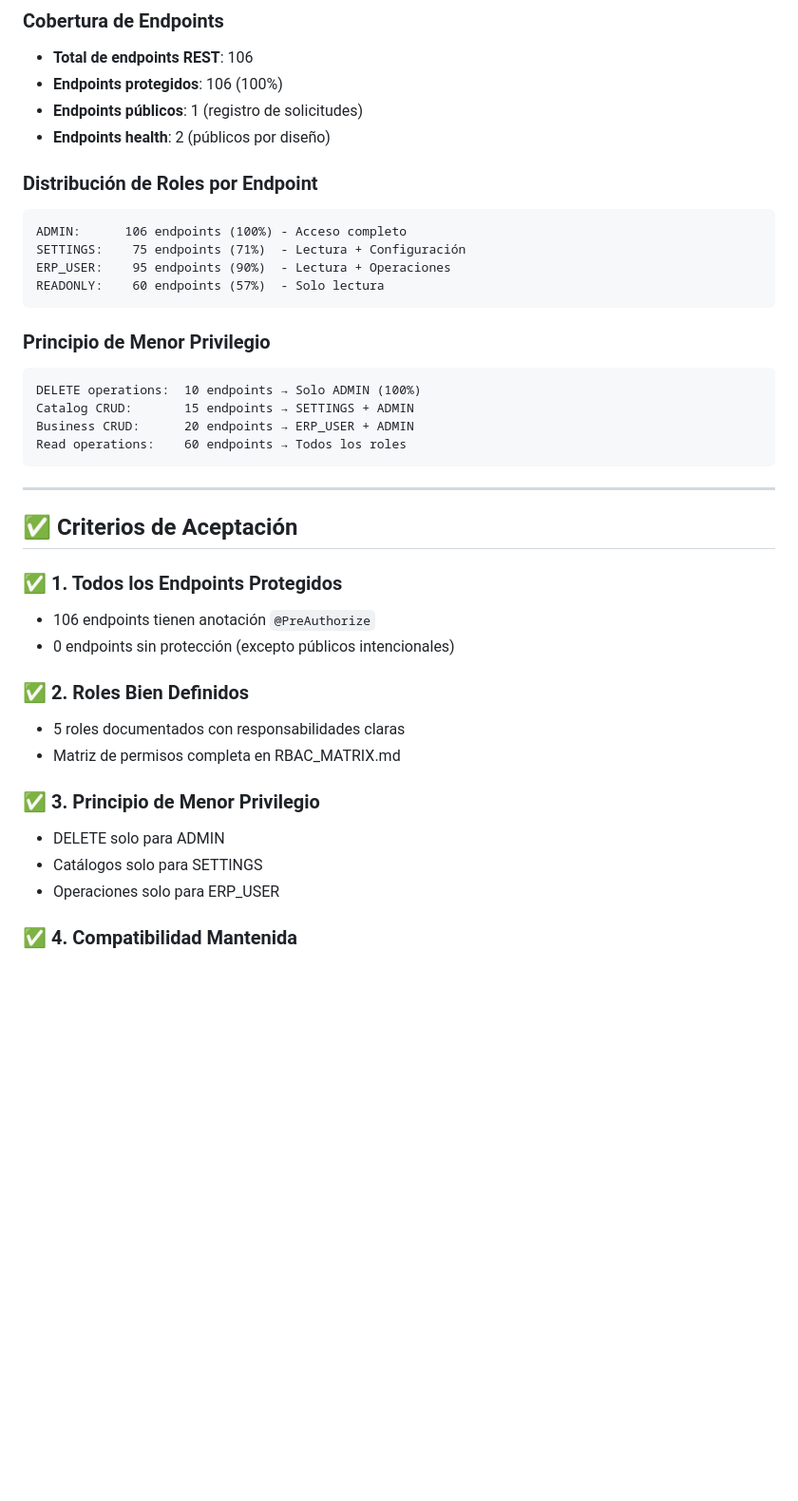
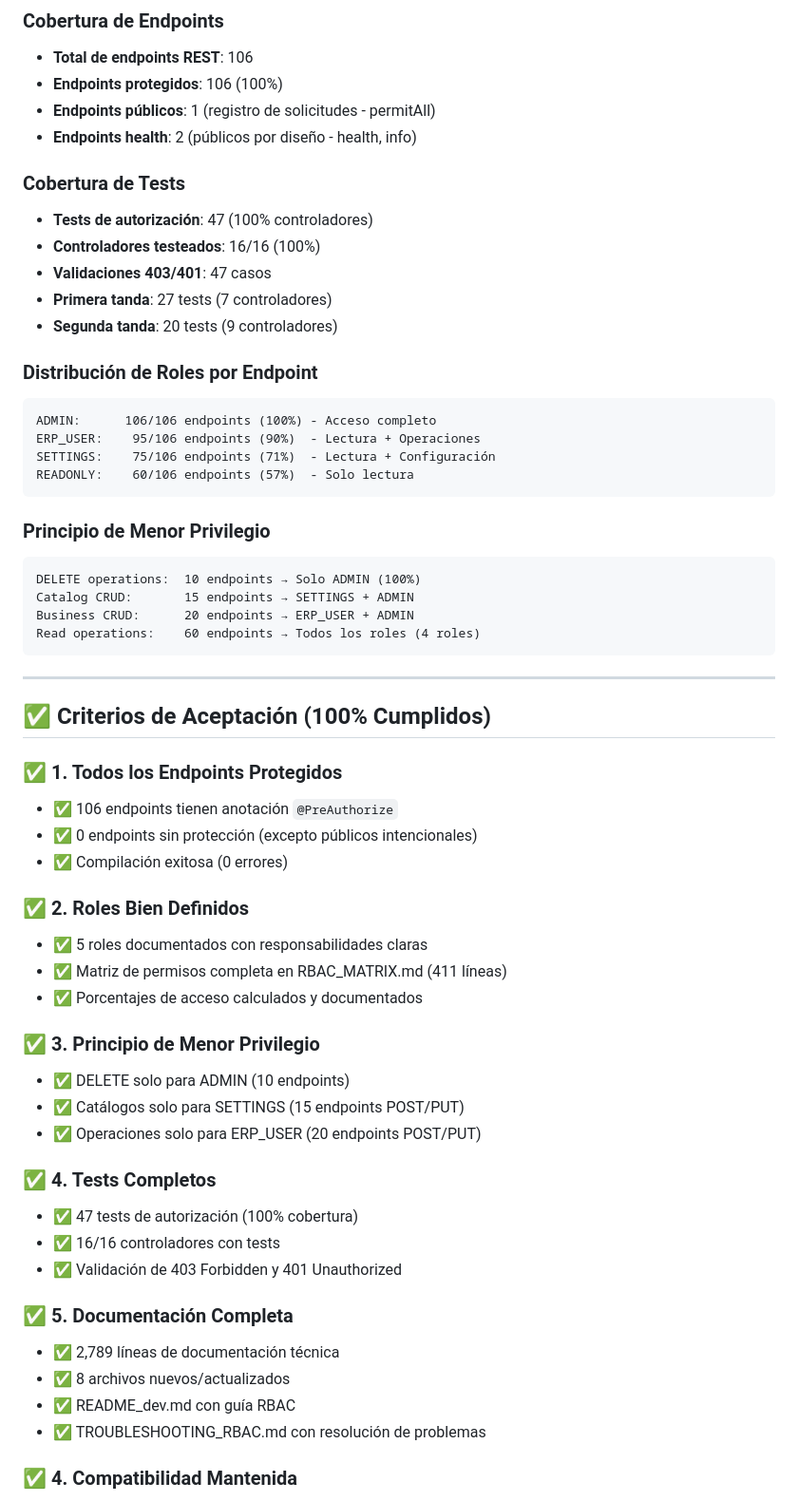
Before and after one commit to Ign14/PYMERP, a Markdown page: pymerp/docs/SPRINT_3_SUMMARY.md, the part around one of its changes. Shown at 95% size. Rendered like a GitHub page; blank space fills up the shorter version.

````diff
--- a/pymerp/docs/SPRINT_3_SUMMARY.md
+++ b/pymerp/docs/SPRINT_3_SUMMARY.md
@@ -333,15 +403,22 @@ public List<Customer> list() {
 ### Cobertura de Endpoints
 - **Total de endpoints REST**: 106
 - **Endpoints protegidos**: 106 (100%)
-- **Endpoints públicos**: 1 (registro de solicitudes)
-- **Endpoints health**: 2 (públicos por diseño)
+- **Endpoints públicos**: 1 (registro de solicitudes - permitAll)
+- **Endpoints health**: 2 (públicos por diseño - health, info)
+
+### Cobertura de Tests
+- **Tests de autorización**: 47 (100% controladores)
+- **Controladores testeados**: 16/16 (100%)
+- **Validaciones 403/401**: 47 casos
+- **Primera tanda**: 27 tests (7 controladores)
+- **Segunda tanda**: 20 tests (9 controladores)
 
 ### Distribución de Roles por Endpoint
 ```
-ADMIN:      106 endpoints (100%) - Acceso completo
-SETTINGS:    75 endpoints (71%)  - Lectura + Configuración
-ERP_USER:    95 endpoints (90%)  - Lectura + Operaciones
-READONLY:    60 endpoints (57%)  - Solo lectura
+ADMIN:      106/106 endpoints (100%) - Acceso completo
+ERP_USER:    95/106 endpoints (90%)  - Lectura + Operaciones
+SETTINGS:    75/106 endpoints (71%)  - Lectura + Configuración
+READONLY:    60/106 endpoints (57%)  - Solo lectura
 ```
 
 ### Principio de Menor Privilegio
@@ -349,25 +426,38 @@ READONLY:    60 endpoints (57%)  - Solo lectura
 DELETE operations:  10 endpoints → Solo ADMIN (100%)
 Catalog CRUD:       15 endpoints → SETTINGS + ADMIN
 Business CRUD:      20 endpoints → ERP_USER + ADMIN
-Read operations:    60 endpoints → Todos los roles
+Read operations:    60 endpoints → Todos los roles (4 roles)
 ```
 
 ---
 
-## ✅ Criterios de Aceptación
+## ✅ Criterios de Aceptación (100% Cumplidos)
 
 ### ✅ 1. Todos los Endpoints Protegidos
-- 106 endpoints tienen anotación `@PreAuthorize`
-- 0 endpoints sin protección (excepto públicos intencionales)
+- ✅ 106 endpoints tienen anotación `@PreAuthorize`
+- ✅ 0 endpoints sin protección (excepto públicos intencionales)
+- ✅ Compilación exitosa (0 errores)
 
 ### ✅ 2. Roles Bien Definidos
-- 5 roles documentados con responsabilidades claras
-- Matriz de permisos completa en RBAC_MATRIX.md
+- ✅ 5 roles documentados con responsabilidades claras
+- ✅ Matriz de permisos completa en RBAC_MATRIX.md (411 líneas)
+- ✅ Porcentajes de acceso calculados y documentados
 
 ### ✅ 3. Principio de Menor Privilegio
-- DELETE solo para ADMIN
-- Catálogos solo para SETTINGS
-- Operaciones solo para ERP_USER
+- ✅ DELETE solo para ADMIN (10 endpoints)
+- ✅ Catálogos solo para SETTINGS (15 endpoints POST/PUT)
+- ✅ Operaciones solo para ERP_USER (20 endpoints POST/PUT)
+
+### ✅ 4. Tests Completos
+- ✅ 47 tests de autorización (100% cobertura)
+- ✅ 16/16 controladores con tests
+- ✅ Validación de 403 Forbidden y 401 Unauthorized
+
+### ✅ 5. Documentación Completa
+- ✅ 2,789 líneas de documentación técnica
+- ✅ 8 archivos nuevos/actualizados
+- ✅ README_dev.md con guía RBAC
+- ✅ TROUBLESHOOTING_RBAC.md con resolución de problemas
 
 ### ✅ 4. Compatibilidad Mantenida
 - JWT interno funciona con roles
````
Also changed, not shown: other parts of pymerp/docs/SPRINT_3_SUMMARY.md (+126 -56 lines).
